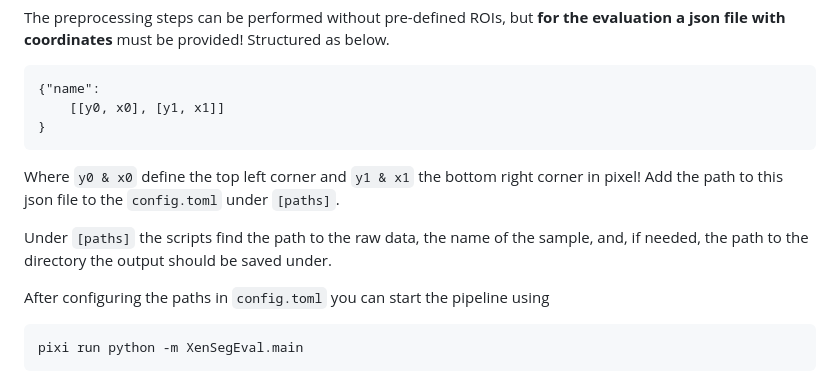
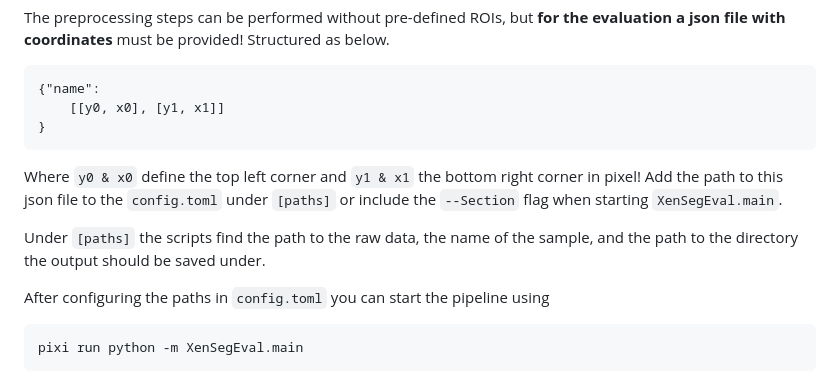
Before and after one commit to AG-Sawitzki/XenSegEval, a Markdown page: README.md, the part around the change. Drawn GitHub-style.

````diff
--- a/README.md
+++ b/README.md
@@ -83,9 +83,9 @@ The preprocessing steps can be performed without pre-defined ROIs, but **for the
     [[y0, x0], [y1, x1]]
 }
 ```
-Where `y0 & x0` define the top left corner and `y1 & x1` the bottom right corner in pixel! Add the path to this json file to the `config.toml` under `[paths]`.
+Where `y0 & x0` define the top left corner and `y1 & x1` the bottom right corner in pixel! Add the path to this json file to the `config.toml` under `[paths]` or include the `--Section` flag when starting `XenSegEval.main`.
 
-Under `[paths]` the scripts find the path to the raw data, the name of the sample, and, if needed, the path to the directory the output should be saved under.
+Under `[paths]` the scripts find the path to the raw data, the name of the sample, and the path to the directory the output should be saved under.
 
 After configuring the paths in `config.toml` you can start the pipeline using
 ```
````
